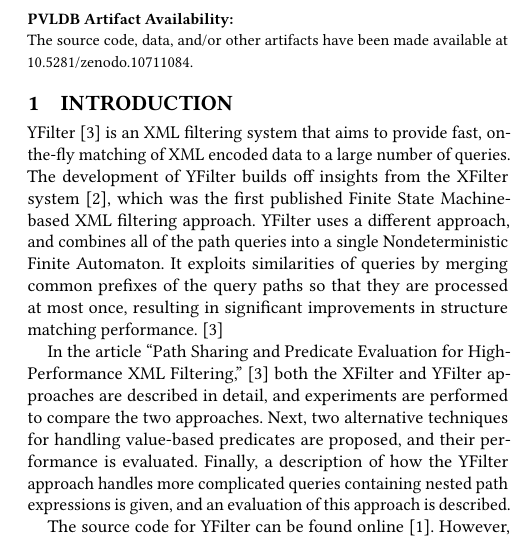
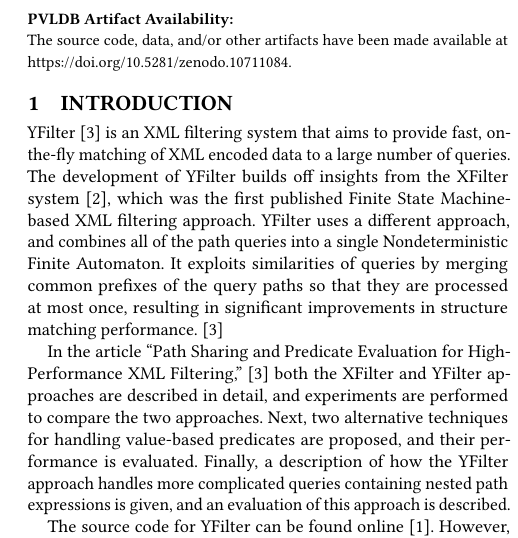
Before and after one commit to emilycourt/reproducibility_report, a LaTeX paper (report.tex): part of one column of page 1 of 2, cut so that both start at the same text. Compiled offline with pdfLaTeX.

Commit message:
Fixed DOI link

```diff
--- a/report.tex
+++ b/report.tex
@@ -10,7 +10,7 @@
 \usepackage{catchfile}
 %% The following content must be adapted for the final version
 % leave empty if no availability url should be set
-\newcommand\vldbavailabilityurl{10.5281/zenodo.10711084}
+\newcommand\vldbavailabilityurl{https://doi.org/10.5281/zenodo.10711084}
 
 \begin{document}
 \title{Evaluating Performance of YFilter's Approach to Nested Path Expression Processing}
```
